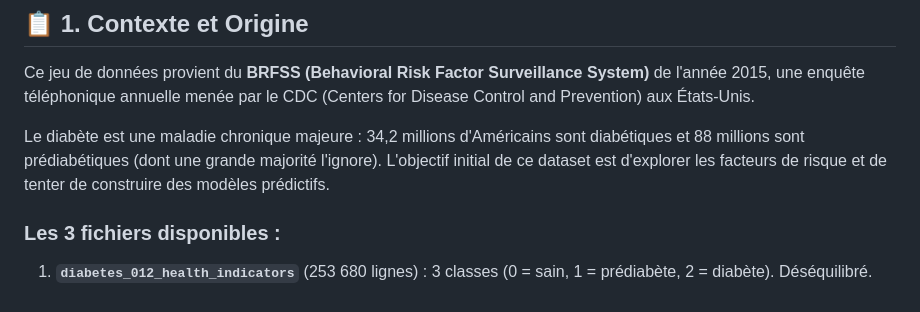
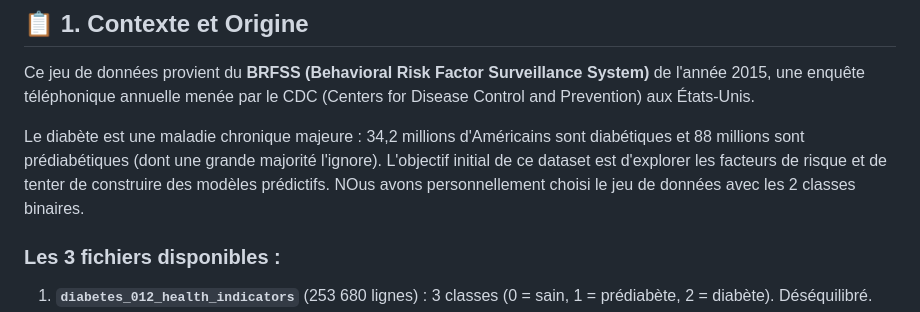
Before and after one commit to jibrilkhay/diabetes_health_indicators_dataset, a Markdown page: README.md, the part around the change. Drawn GitHub-style.

```diff
--- a/README.md
+++ b/README.md
@@ -11,7 +11,7 @@ Ce document récapitule les informations essentielles concernant le jeu de donn
 
 Ce jeu de données provient du **BRFSS (Behavioral Risk Factor Surveillance System)** de l'année 2015, une enquête téléphonique annuelle menée par le CDC (Centers for Disease Control and Prevention) aux États-Unis.
 
-Le diabète est une maladie chronique majeure : 34,2 millions d'Américains sont diabétiques et 88 millions sont prédiabétiques (dont une grande majorité l'ignore). L'objectif initial de ce dataset est d'explorer les facteurs de risque et de tenter de construire des modèles prédictifs.
+Le diabète est une maladie chronique majeure : 34,2 millions d'Américains sont diabétiques et 88 millions sont prédiabétiques (dont une grande majorité l'ignore). L'objectif initial de ce dataset est d'explorer les facteurs de risque et de tenter de construire des modèles prédictifs. NOus avons personnellement choisi le jeu de données avec les 2 classes binaires.
 
 ### Les 3 fichiers disponibles :
 1. **`diabetes_012_health_indicators`** (253 680 lignes) : 3 classes (0 = sain, 1 = prédiabète, 2 = diabète). Déséquilibré.
```
